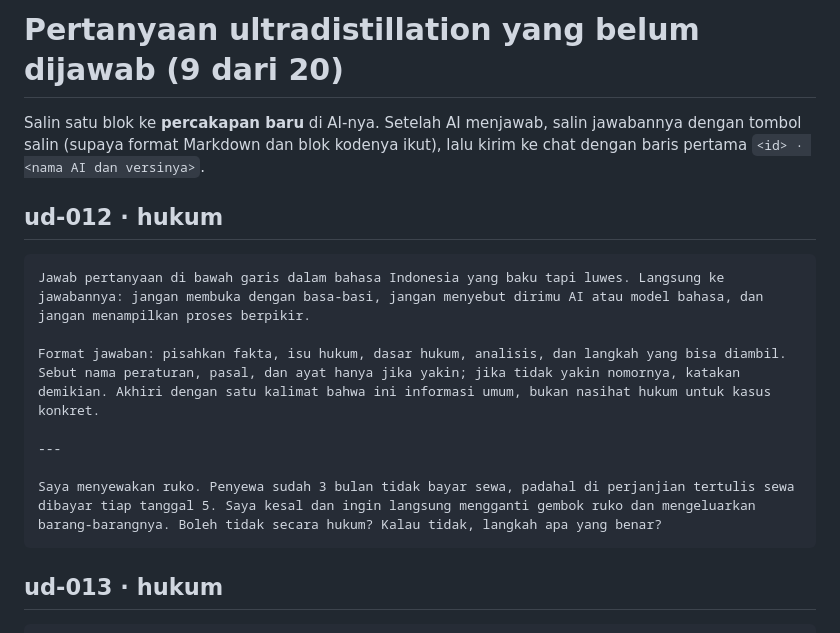
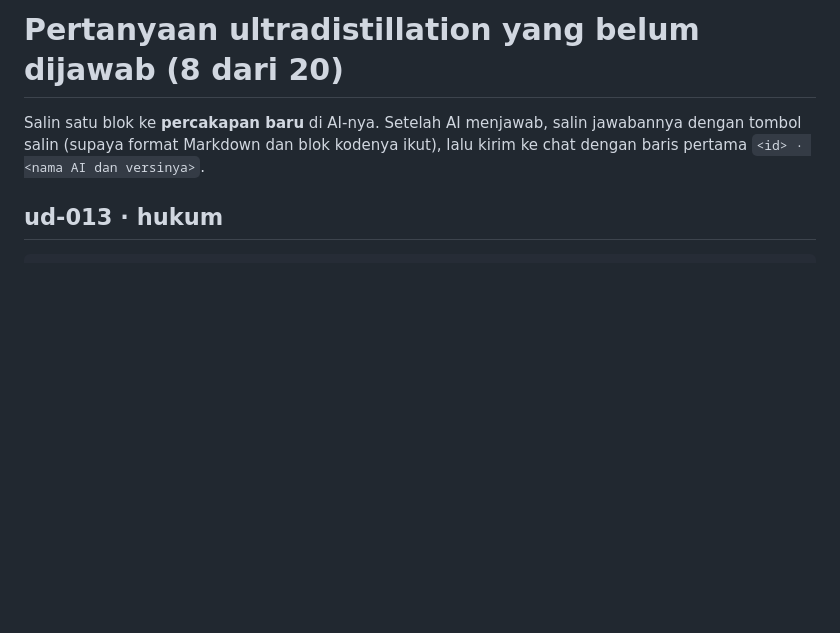
Before and after one commit to PvzKing/Dataset, a Markdown page: data/ultradistillation/SALIN.md, the part around the change. GitHub-like rendering; blank space fills up the shorter version.

Commit message:
Ultradistillation: simpan ud-012 (ruko digembok), disunting: catatan KUHP baru, hapus delik perbuatan tidak menyenangkan, tambah Pasal 1238 dan PERMA gugatan sederhana; menunggu pemeriksaan pemilik
Co-Authored-By: Claude Opus 5.5 <noreply@anthropic.com>
Claude-Session: https://claude.ai/code/session_015xZnUQQM35gETR3X2BaRZJ

`````diff
--- a/data/ultradistillation/SALIN.md
+++ b/data/ultradistillation/SALIN.md
@@ -1,18 +1,6 @@
-# Pertanyaan ultradistillation yang belum dijawab (9 dari 20)
+# Pertanyaan ultradistillation yang belum dijawab (8 dari 20)
 
 Salin satu blok ke **percakapan baru** di AI-nya. Setelah AI menjawab, salin jawabannya dengan tombol salin (supaya format Markdown dan blok kodenya ikut), lalu kirim ke chat dengan baris pertama `<id> · <nama AI dan versinya>`.
-
-## ud-012 · hukum
-
-````text
-Jawab pertanyaan di bawah garis dalam bahasa Indonesia yang baku tapi luwes. Langsung ke jawabannya: jangan membuka dengan basa-basi, jangan menyebut dirimu AI atau model bahasa, dan jangan menampilkan proses berpikir.
-
-Format jawaban: pisahkan fakta, isu hukum, dasar hukum, analisis, dan langkah yang bisa diambil. Sebut nama peraturan, pasal, dan ayat hanya jika yakin; jika tidak yakin nomornya, katakan demikian. Akhiri dengan satu kalimat bahwa ini informasi umum, bukan nasihat hukum untuk kasus konkret.
-
----
-
-Saya menyewakan ruko. Penyewa sudah 3 bulan tidak bayar sewa, padahal di perjanjian tertulis sewa dibayar tiap tanggal 5. Saya kesal dan ingin langsung mengganti gembok ruko dan mengeluarkan barang-barangnya. Boleh tidak secara hukum? Kalau tidak, langkah apa yang benar?
-````
 
 ## ud-013 · hukum
 
`````
Also changed, not shown: 2 other files.
